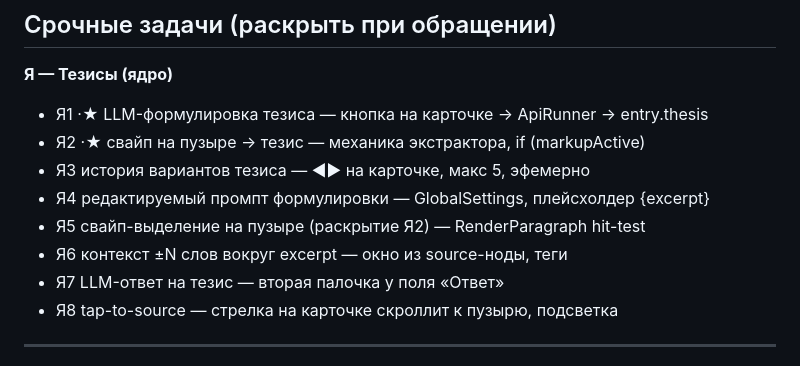
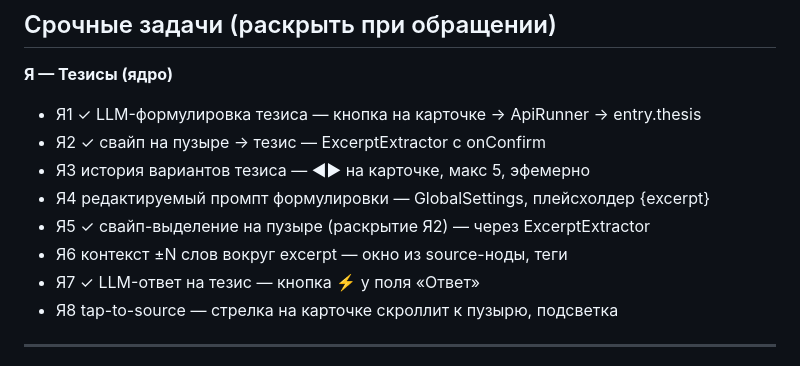
Before and after one commit to iamweasel89/musical-succotash, a Markdown page: PASSPORT.md, the part around one of its changes. Drawn GitHub-style.

Commit message:
docs: отметить выполненные Я1/Я2/Я5/Я7 и М1 в PASSPORT
https://claude.ai/code/session_013hpJiWoMu26crzhHXwHD8U

```diff
--- a/PASSPORT.md
+++ b/PASSPORT.md
@@ -103,13 +103,13 @@ lib/
 ## Срочные задачи (раскрыть при обращении)
 
 **Я — Тезисы (ядро)**
-- Я1 ·★  LLM-формулировка тезиса — кнопка на карточке → ApiRunner → entry.thesis
-- Я2 ·★  свайп на пузыре → тезис — механика экстрактора, if (markupActive)
+- Я1 ✓  LLM-формулировка тезиса — кнопка на карточке → ApiRunner → entry.thesis
+- Я2 ✓  свайп на пузыре → тезис — ExcerptExtractor с onConfirm
 - Я3  история вариантов тезиса — ◀▶ на карточке, макс 5, эфемерно
 - Я4  редактируемый промпт формулировки — GlobalSettings, плейсхолдер {excerpt}
-- Я5  свайп-выделение на пузыре (раскрытие Я2) — RenderParagraph hit-test
+- Я5 ✓  свайп-выделение на пузыре (раскрытие Я2) — через ExcerptExtractor
 - Я6  контекст ±N слов вокруг excerpt — окно из source-ноды, теги
-- Я7  LLM-ответ на тезис — вторая палочка у поля «Ответ»
+- Я7 ✓  LLM-ответ на тезис — кнопка ⚡ у поля «Ответ»
 - Я8  tap-to-source — стрелка на карточке скроллит к пузырю, подсветка
 
 ---
```
Also changed, not shown: other parts of PASSPORT.md (+1 -1 lines).
